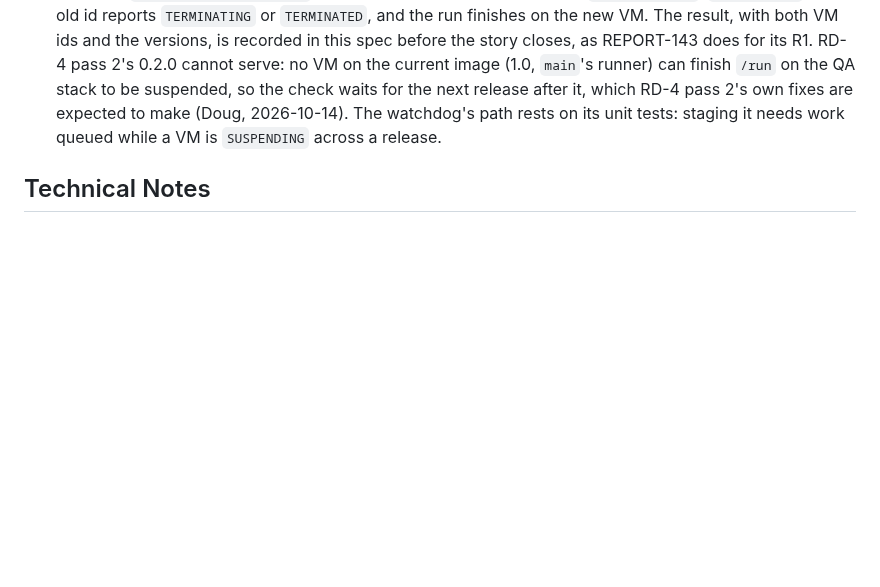
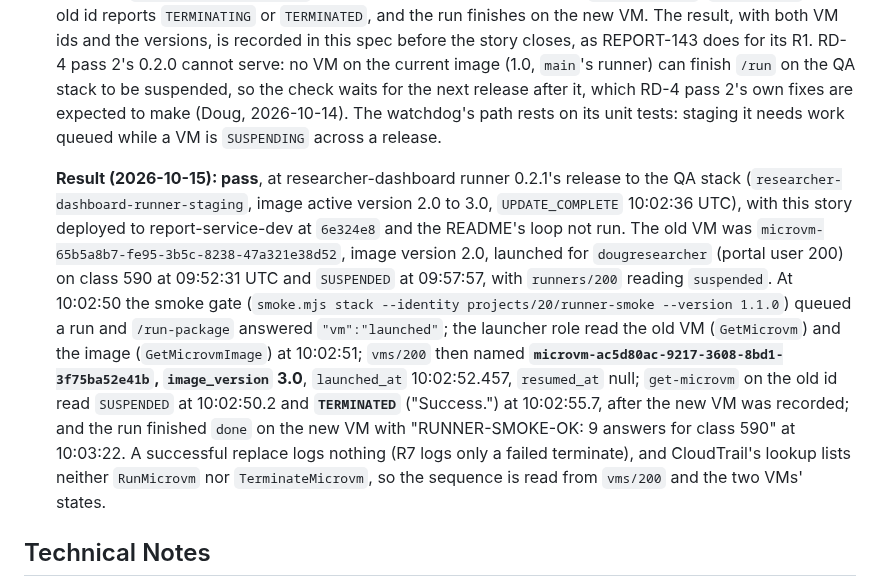
Before and after one commit to concord-consortium/report-service, a Markdown page: specs/REPORT-170-researcherdashboard-replace-a-suspended-runner-vm/requirements.md, the part around the change. GitHub-like rendering; blank space fills up the shorter version.

Commit message:
docs: record R16's live check at runner 0.2.1's QA release [REPORT-170]

```diff
--- a/specs/REPORT-170-researcherdashboard-replace-a-suspended-runner-vm/requirements.md
+++ b/specs/REPORT-170-researcherdashboard-replace-a-suspended-runner-vm/requirements.md
@@ -87,6 +87,8 @@ The story came from Ethan McElroy's review of researcher-dashboard PR #2 (RD-4 p
 
 - **R16.** *(runs after the deploy; it does not gate the merge)* At the first runner release to the QA stack after this story is deployed to report-service-dev, the README's loop is not run, and the Done-when's first bullet is checked on the real stack: a researcher whose VM was suspended on the old version runs a package, `vms/{platform_user_id}` then names a new VM with the new `image_version`, `get-microvm` on the old id reports `TERMINATING` or `TERMINATED`, and the run finishes on the new VM. The result, with both VM ids and the versions, is recorded in this spec before the story closes, as REPORT-143 does for its R1. RD-4 pass 2's 0.2.0 cannot serve: no VM on the current image (1.0, `main`'s runner) can finish `/run` on the QA stack to be suspended, so the check waits for the next release after it, which RD-4 pass 2's own fixes are expected to make (Doug, 2026-10-14). The watchdog's path rests on its unit tests: staging it needs work queued while a VM is `SUSPENDING` across a release.
 
+  **Result (2026-10-15): pass**, at researcher-dashboard runner 0.2.1's release to the QA stack (`researcher-dashboard-runner-staging`, image active version 2.0 to 3.0, `UPDATE_COMPLETE` 10:02:36 UTC), with this story deployed to report-service-dev at `6e324e8` and the README's loop not run. The old VM was `microvm-65b5a8b7-fe95-3b5c-8238-47a321e38d52`, image version 2.0, launched for `dougresearcher` (portal user 200) on class 590 at 09:52:31 UTC and `SUSPENDED` at 09:57:57, with `runners/200` reading `suspended`. At 10:02:50 the smoke gate (`smoke.mjs stack --identity projects/20/runner-smoke --version 1.1.0`) queued a run and `/run-package` answered `"vm":"launched"`; the launcher role read the old VM (`GetMicrovm`) and the image (`GetMicrovmImage`) at 10:02:51; `vms/200` then named **`microvm-ac5d80ac-9217-3608-8bd1-3f75ba52e41b`, `image_version` 3.0**, `launched_at` 10:02:52.457, `resumed_at` null; `get-microvm` on the old id read `SUSPENDED` at 10:02:50.2 and **`TERMINATED`** ("Success.") at 10:02:55.7, after the new VM was recorded; and the run finished `done` on the new VM with "RUNNER-SMOKE-OK: 9 answers for class 590" at 10:03:22. A successful replace logs nothing (R7 logs only a failed terminate), and CloudTrail's lookup lists neither `RunMicrovm` nor `TerminateMicrovm`, so the sequence is read from `vms/200` and the two VMs' states.
+
 ## Technical Notes
 
 - **Files**: `functions/src/researcher-dashboard/ensure-vm.ts` (`wakeSuspended`, `ensureVm`, `launch`), `watchdog.ts` (the R19 pass, `WatchdogDeps`), `index.ts` (the watchdog's image identifier and `GetMicrovmImage`), their tests, and `functions/README.md`. researcher-dashboard's `cloudformation/README.md` separately (R14).
```
